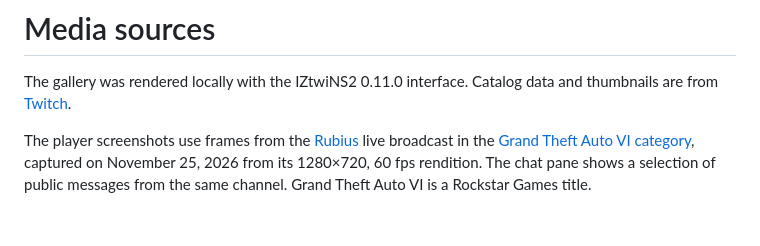
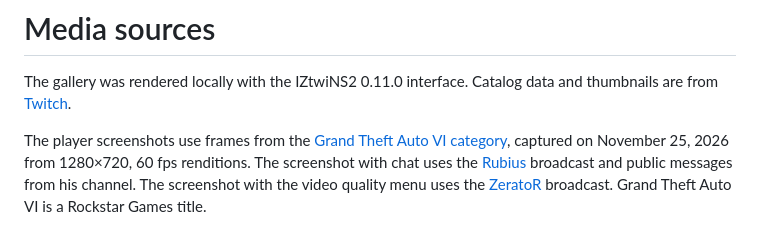
Before and after one commit to byizmysh/IZtwiNS2, a Markdown page: docs/media-sources.md, the part around the change. Drawn GitHub-style.

Commit message:
Refresh the video quality screenshot from a different GTA VI stream

```diff
--- a/docs/media-sources.md
+++ b/docs/media-sources.md
@@ -2,4 +2,4 @@
 
 The gallery was rendered locally with the IZtwiNS2 0.11.0 interface. Catalog data and thumbnails are from [Twitch](https://www.twitch.tv/directory).
 
-The player screenshots use frames from the [Rubius](https://www.twitch.tv/rubius) live broadcast in the [Grand Theft Auto VI category](https://www.twitch.tv/directory/category/grand-theft-auto-vi), captured on November 25, 2026 from its 1280×720, 60 fps rendition. The chat pane shows a selection of public messages from the same channel. Grand Theft Auto VI is a Rockstar Games title.
+The player screenshots use frames from the [Grand Theft Auto VI category](https://www.twitch.tv/directory/category/grand-theft-auto-vi), captured on November 25, 2026 from 1280×720, 60 fps renditions. The screenshot with chat uses the [Rubius](https://www.twitch.tv/rubius) broadcast and public messages from his channel. The screenshot with the video quality menu uses the [ZeratoR](https://www.twitch.tv/zerator) broadcast. Grand Theft Auto VI is a Rockstar Games title.
```
Also changed, not shown: media/gta-vi-quality.png.
